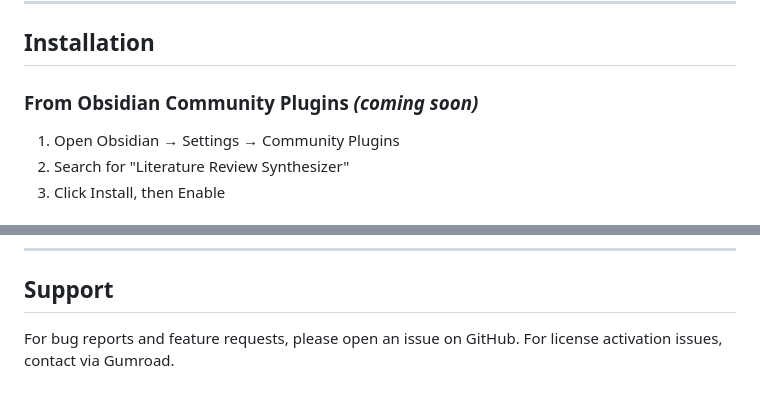
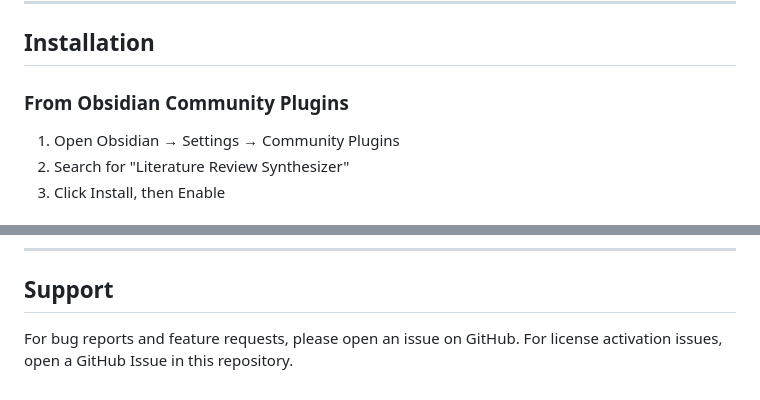
Before and after one commit to ibrh96-prog/literature-review-synthesizer, a Markdown page: README.md, 2 parts joined by grey strips. Drawn GitHub-style.

Commit message:
docs: remove placeholder text flagged by automated review

```diff
--- a/README.md
+++ b/README.md
@@ -37,7 +37,7 @@ All processing happens between your Obsidian and your chosen LLM provider. **You
 
 ## Installation
 
-### From Obsidian Community Plugins *(coming soon)*
+### From Obsidian Community Plugins
 
 1. Open Obsidian → Settings → Community Plugins
 2. Search for "Literature Review Synthesizer"
@@ -125,4 +125,4 @@ MIT License. See [LICENSE](LICENSE) for details.
 ## Support
 
 For bug reports and feature requests, please open an issue on GitHub.
-For license activation issues, contact via Gumroad.
+For license activation issues, open a GitHub Issue in this repository.
```
